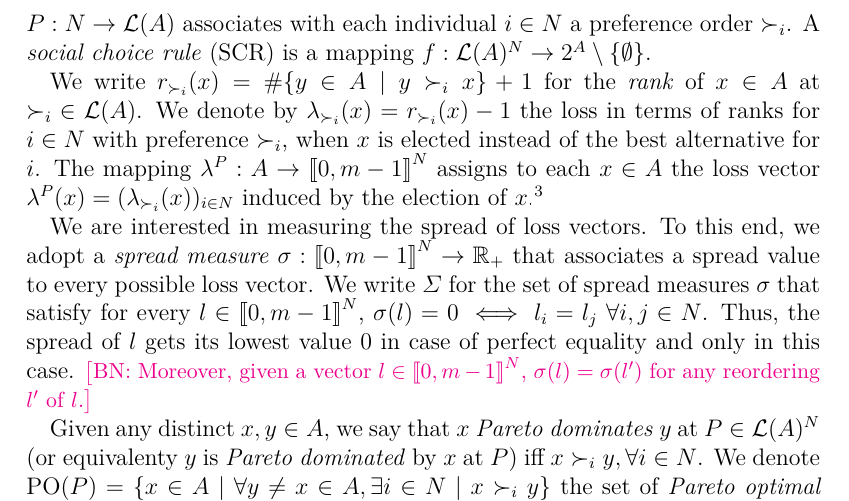
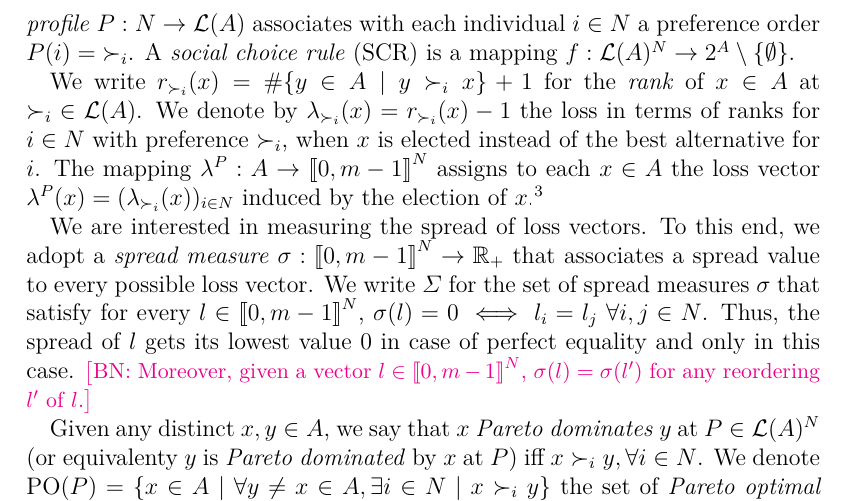
Before and after one commit to xoxor/Compromise, a LaTeX paper (true compromise.tex): part of page 5 of 27, cut so that both start at the same text. Compiled offline with pdfLaTeX; a LaTeX package or settings file that is missing is left out.

Commit message:
During discussion together

```diff
--- a/true compromise.tex
+++ b/true compromise.tex
@@ -98,7 +98,7 @@ computational
 Consider a finite set $N$ of individuals with $\#N=n\geq 2$ and a finite set $A$ of alternatives with $\#A=m\geq 2$. We write $\linors$ for the set of linear orders over $A$.
 A generic element $\prefi$ of $\linors$ stands for a preference of $i\in N$.%
 \footnote{So given any $x ≠ y\in A$, precisely one of $x \prefi y$ and $y\prefi x$ holds while $x \prefi x$ holds for no $x\in A.$ Moreover, $x\prefi y$ and $y\prefi z$ implies $x\prefi z$ $\forall x,y,z\in A$.}
-A \emph{profile} $P: N → \linors$ associates with each individual $i \in N$ a preference order $\prefi$.
+A \emph{profile} $P: N → \linors$ associates with each individual $i \in N$ a preference order $P(i) = {\prefi}$.
 A \emph{social choice rule} (SCR) is a mapping $f:\linors^{N}\rightarrow 2^{A} \setminus \{\emptyset \}$.
 
 We write $r_{\prefi}(x)=\#\{y\in A \suchthat y \prefi x\}+1$ for the \emph{rank} of $x\in A$ at ${\prefi} \in \linors$. We denote by $\lambda_{\prefi}(x)=r_{\prefi}(x)-1$ the loss in terms of ranks for $i\in N$ with preference $\prefi$, when $x$ is elected instead of the best alternative
```
Also changed, not shown: true compromise.tex (2 more changed lines).
